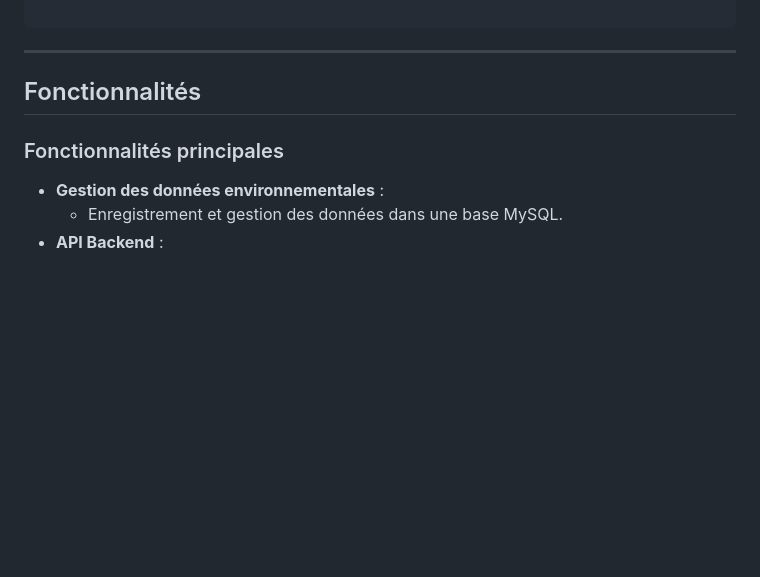
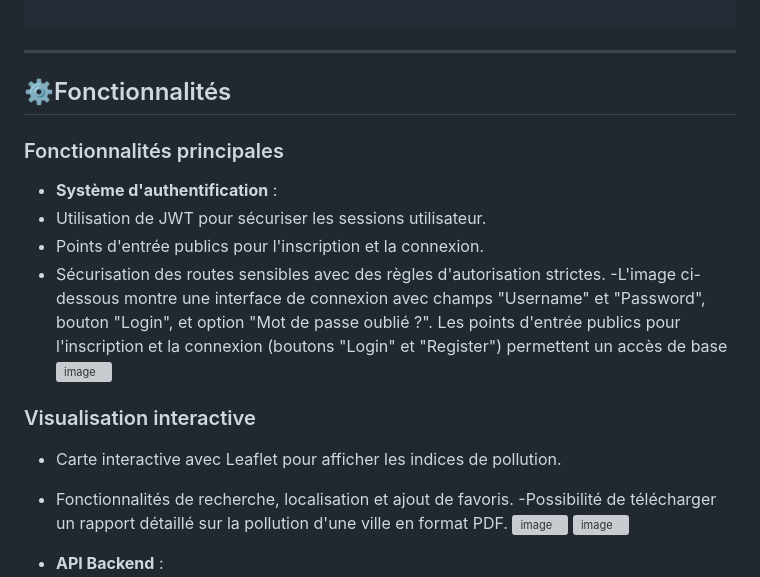
Before and after one commit to Baadr003/ExamFinalJee, a Markdown page: README.md, the part around the change. Rendered like a GitHub page; blank space fills up the shorter version; grey boxes are pictures that could not be loaded.

```diff
--- a/README.md
+++ b/README.md
@@ -68,12 +68,26 @@ Le projet est organisé en trois répertoires principaux :
 
 ---
 
-## Fonctionnalités
+## ⚙️Fonctionnalités
 
 ### Fonctionnalités principales
 
-- **Gestion des données environnementales** :
-  - Enregistrement et gestion des données dans une base MySQL.
+- **Système d'authentification** :
+- Utilisation de JWT pour sécuriser les sessions utilisateur.
+- Points d'entrée publics pour l'inscription et la connexion.
+- Sécurisation des routes sensibles avec des règles d'autorisation strictes.
+-L'image ci-dessous montre une interface de connexion avec champs "Username" et "Password", bouton "Login", et option "Mot de passe oublié ?". Les points d'entrée publics pour l'inscription et la connexion (boutons "Login" et "Register") permettent un accès de base
+![image](https://github.com/user-attachments/assets/2fea4392-4797-420e-8c9d-2f2d81d03f01)
+
+### Visualisation interactive
+- Carte interactive avec Leaflet pour afficher les indices de pollution.
+- Fonctionnalités de recherche, localisation et ajout de favoris.
+-Possibilité de télécharger un rapport détaillé sur la pollution d'une ville en format PDF.
+![image](https://github.com/user-attachments/assets/9a0e9a58-4c6c-472e-86c3-c7b6aa26d4f1) ![image](https://github.com/user-attachments/assets/51b0b81a-f0f9-44cb-877b-8d84bb366ec9)
+
+
+
+
 - **API Backend** :
   - CRUD complet pour les entités gérées.
   - Intégration avec l'API OpenWeatherMap pour récupérer des données météorologiques.
```
